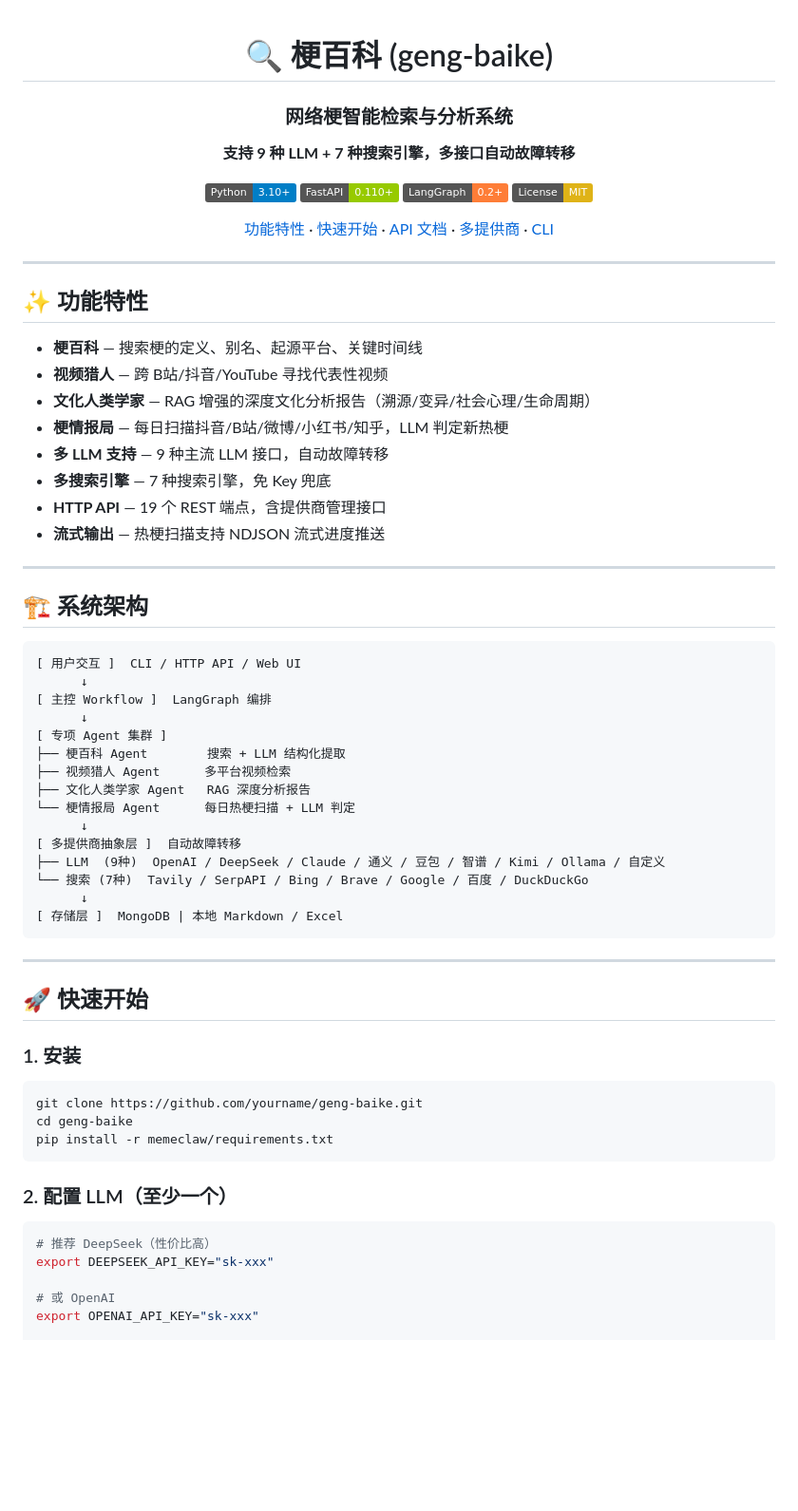
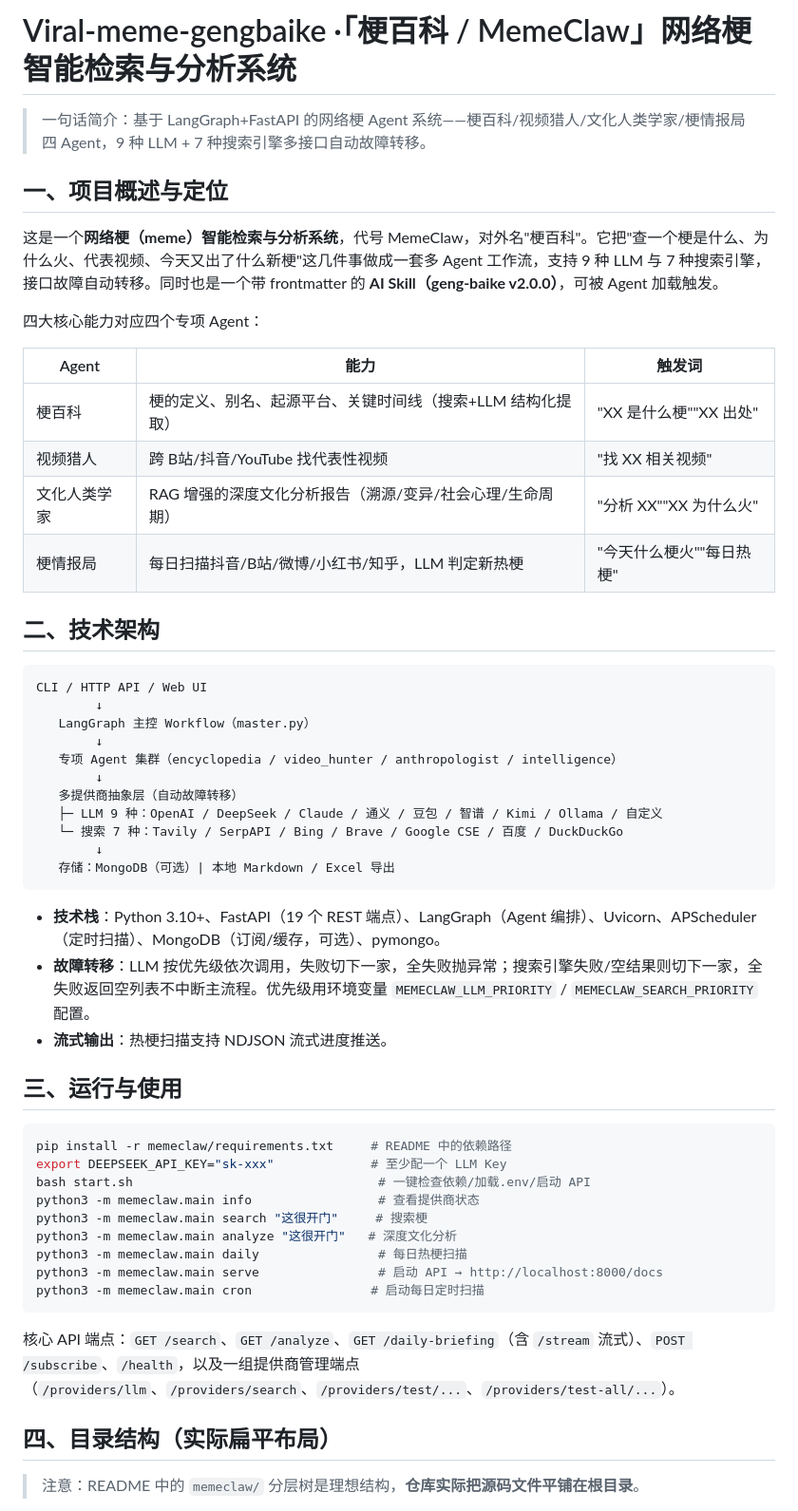
Before and after one commit to YGtemple/Viral-meme-gengbaike, a Markdown page: README.md, the part around one of its changes. Shown at 95% size. GitHub-like rendering; badges without logos; blank space fills up the shorter version.

````diff
--- a/README.md
+++ b/README.md
@@ -1,73 +1,57 @@
-<div align="center">
+# Viral-meme-gengbaike ·「梗百科 / MemeClaw」网络梗智能检索与分析系统
 
-# 🔍 梗百科 (geng-baike)
+> 一句话简介：基于 LangGraph+FastAPI 的网络梗 Agent 系统——梗百科/视频猎人/文化人类学家/梗情报局四 Agent，9 种 LLM + 7 种搜索引擎多接口自动故障转移。
 
-### 网络梗智能检索与分析系统
+## 一、项目概述与定位
 
-**支持 9 种 LLM + 7 种搜索引擎，多接口自动故障转移**
+这是一个**网络梗（meme）智能检索与分析系统**，代号 MemeClaw，对外名"梗百科"。它把"查一个梗是什么、为什么火、代表视频、今天又出了什么新梗"这几件事做成一套多 Agent 工作流，支持 9 种 LLM 与 7 种搜索引擎，接口故障自动转移。同时也是一个带 frontmatter 的 **AI Skill（geng-baike v2.0.0）**，可被 Agent 加载触发。
 
-[![Python](https://img.shields.io/badge/Python-3.10+-blue.svg)](https://www.python.org/)
-[![FastAPI](https://img.shields.io/badge/FastAPI-0.110+-green.svg)](https://fastapi.tiangolo.com/)
-[![LangGraph](https://img.shields.io/badge/LangGraph-0.2+-orange.svg)](https://langchain-ai.github.io/langgraph/)
-[![License](https://img.shields.io/badge/License-MIT-yellow.svg)](LICENSE)
+四大核心能力对应四个专项 Agent：
 
-[功能特性](#-功能特性) · [快速开始](#-快速开始) · [API 文档](#-api-接口) · [多提供商](#-多提供商支持) · [CLI](#-cli-命令)
+| Agent | 能力 | 触发词 |
+|---|---|---|
+| 梗百科 | 梗的定义、别名、起源平台、关键时间线（搜索+LLM 结构化提取） | "XX 是什么梗""XX 出处" |
+| 视频猎人 | 跨 B站/抖音/YouTube 找代表性视频 | "找 XX 相关视频" |
+| 文化人类学家 | RAG 增强的深度文化分析报告（溯源/变异/社会心理/生命周期） | "分析 XX""XX 为什么火" |
+| 梗情报局 | 每日扫描抖音/B站/微博/小红书/知乎，LLM 判定新热梗 | "今天什么梗火""每日热梗" |
 
-</div>
-
----
-
-## ✨ 功能特性
-
-- **梗百科** — 搜索梗的定义、别名、起源平台、关键时间线
-- **视频猎人** — 跨 B站/抖音/YouTube 寻找代表性视频
-- **文化人类学家** — RAG 增强的深度文化分析报告（溯源/变异/社会心理/生命周期）
-- **梗情报局** — 每日扫描抖音/B站/微博/小红书/知乎，LLM 判定新热梗
-- **多 LLM 支持** — 9 种主流 LLM 接口，自动故障转移
-- **多搜索引擎** — 7 种搜索引擎，免 Key 兜底
-- **HTTP API** — 19 个 REST 端点，含提供商管理接口
-- **流式输出** — 热梗扫描支持 NDJSON 流式进度推送
-
----
-
-## 🏗️ 系统架构
+## 二、技术架构
 
 ```
-[ 用户交互 ]  CLI / HTTP API / Web UI
-      ↓
-[ 主控 Workflow ]  LangGraph 编排
-      ↓
-[ 专项 Agent 集群 ]
-├── 梗百科 Agent        搜索 + LLM 结构化提取
-├── 视频猎人 Agent      多平台视频检索
-├── 文化人类学家 Agent   RAG 深度分析报告
-└── 梗情报局 Agent      每日热梗扫描 + LLM 判定
-      ↓
-[ 多提供商抽象层 ]  自动故障转移
-├── LLM  (9种)  OpenAI / DeepSeek / Claude / 通义 / 豆包 / 智谱 / Kimi / Ollama / 自定义
-└── 搜索 (7种)  Tavily / SerpAPI / Bing / Brave / Google / 百度 / DuckDuckGo
-      ↓
-[ 存储层 ]  MongoDB | 本地 Markdown / Excel
+CLI / HTTP API / Web UI
+        ↓
+   LangGraph 主控 Workflow（master.py）
+        ↓
+   专项 Agent 集群（encyclopedia / video_hunter / anthropologist / intelligence）
+        ↓
+   多提供商抽象层（自动故障转移）
+   ├─ LLM 9 种：OpenAI / DeepSeek / Claude / 通义 / 豆包 / 智谱 / Kimi / Ollama / 自定义
+   └─ 搜索 7 种：Tavily / SerpAPI / Bing / Brave / Google CSE / 百度 / DuckDuckGo
+        ↓
+   存储：MongoDB（可选）| 本地 Markdown / Excel 导出
 ```
 
----
+- **技术栈**：Python 3.10+、FastAPI（19 个 REST 端点）、LangGraph（Agent 编排）、Uvicorn、APScheduler（定时扫描）、MongoDB（订阅/缓存，可选）、pymongo。
+- **故障转移**：LLM 按优先级依次调用，失败切下一家，全失败抛异常；搜索引擎失败/空结果则切下一家，全失败返回空列表不中断主流程。优先级用环境变量 `MEMECLAW_LLM_PRIORITY` / `MEMECLAW_SEARCH_PRIORITY` 配置。
+- **流式输出**：热梗扫描支持 NDJSON 流式进度推送。
 
-## 🚀 快速开始
-
-### 1. 安装
+## 三、运行与使用
 
 ```bash
-git clone https://github.com/yourname/geng-baike.git
-cd geng-baike
-pip install -r memeclaw/requirements.txt
+pip install -r memeclaw/requirements.txt     # README 中的依赖路径
+export DEEPSEEK_API_KEY="sk-xxx"             # 至少配一个 LLM Key
+bash start.sh                                 # 一键检查依赖/加载.env/启动 API
+python3 -m memeclaw.main info                 # 查看提供商状态
+python3 -m memeclaw.main search "这很开门"     # 搜索梗
+python3 -m memeclaw.main analyze "这很开门"   # 深度文化分析
+python3 -m memeclaw.main daily                # 每日热梗扫描
+python3 -m memeclaw.main serve                # 启动 API → http://localhost:8000/docs
+python3 -m memeclaw.main cron                # 启动每日定时扫描
 ```
 
-### 2. 配置 LLM（至少一个）
+核心 API 端点：`GET /search`、`GET /analyze`、`GET /daily-briefing`（含 `/stream` 流式）、`POST /subscribe`、`/health`，以及一组提供商管理端点（`/providers/llm`、`/providers/search`、`/providers/test/...`、`/providers/test-all/...`）。
 
-```bash
-# 推荐 DeepSeek（性价比高）
-export DEEPSEEK_API_KEY="sk-xxx"
+## 四、目录结构（实际扁平布局）
 
-# 或 OpenAI
-export OPENAI_API_KEY="sk-xxx"
+> 注意：README 中的 `memeclaw/` 分层树是理想结构，**仓库实际把源码文件平铺在根目录**。
 
````
Also changed, not shown: other parts of README.md (+38 -247 lines).
